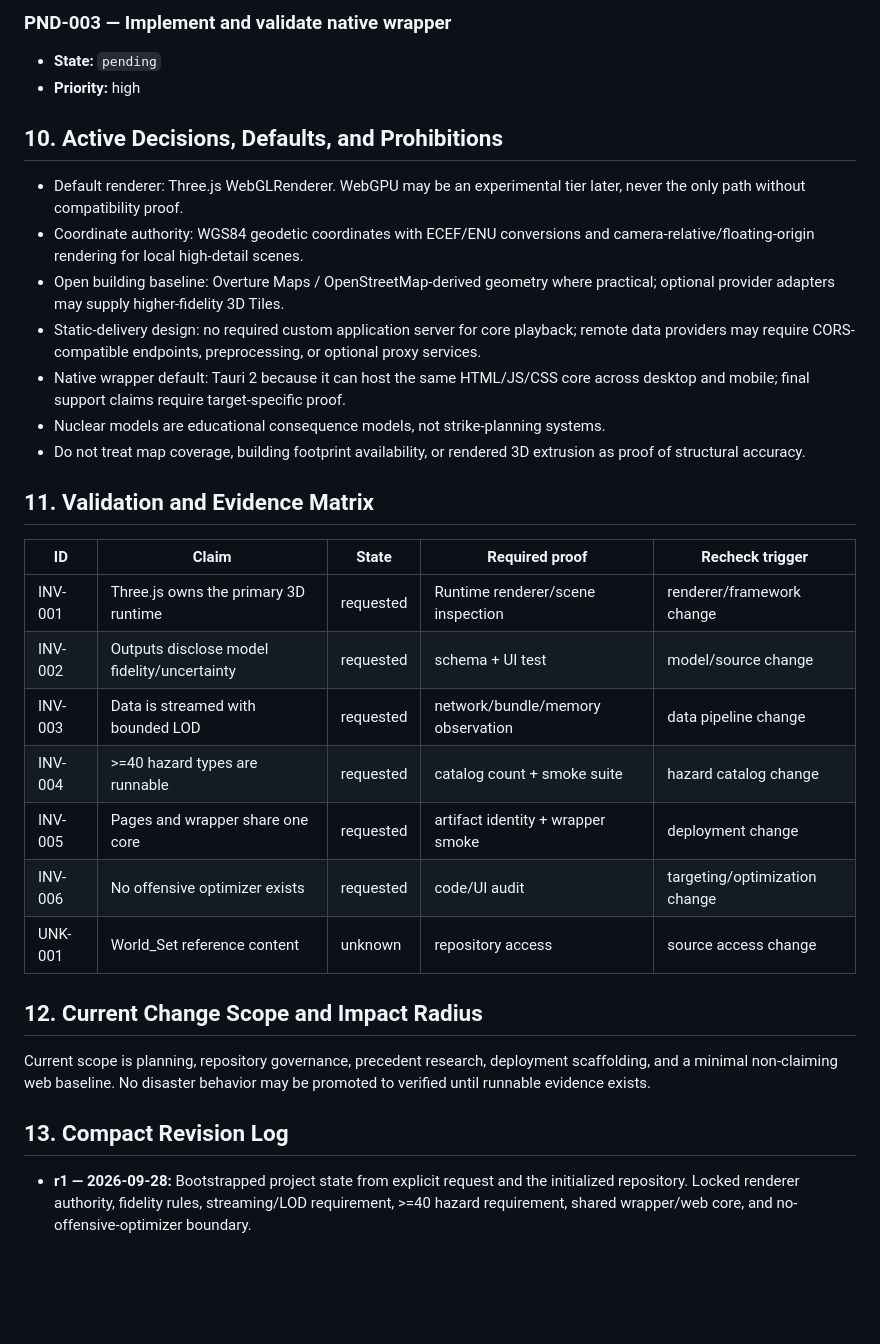
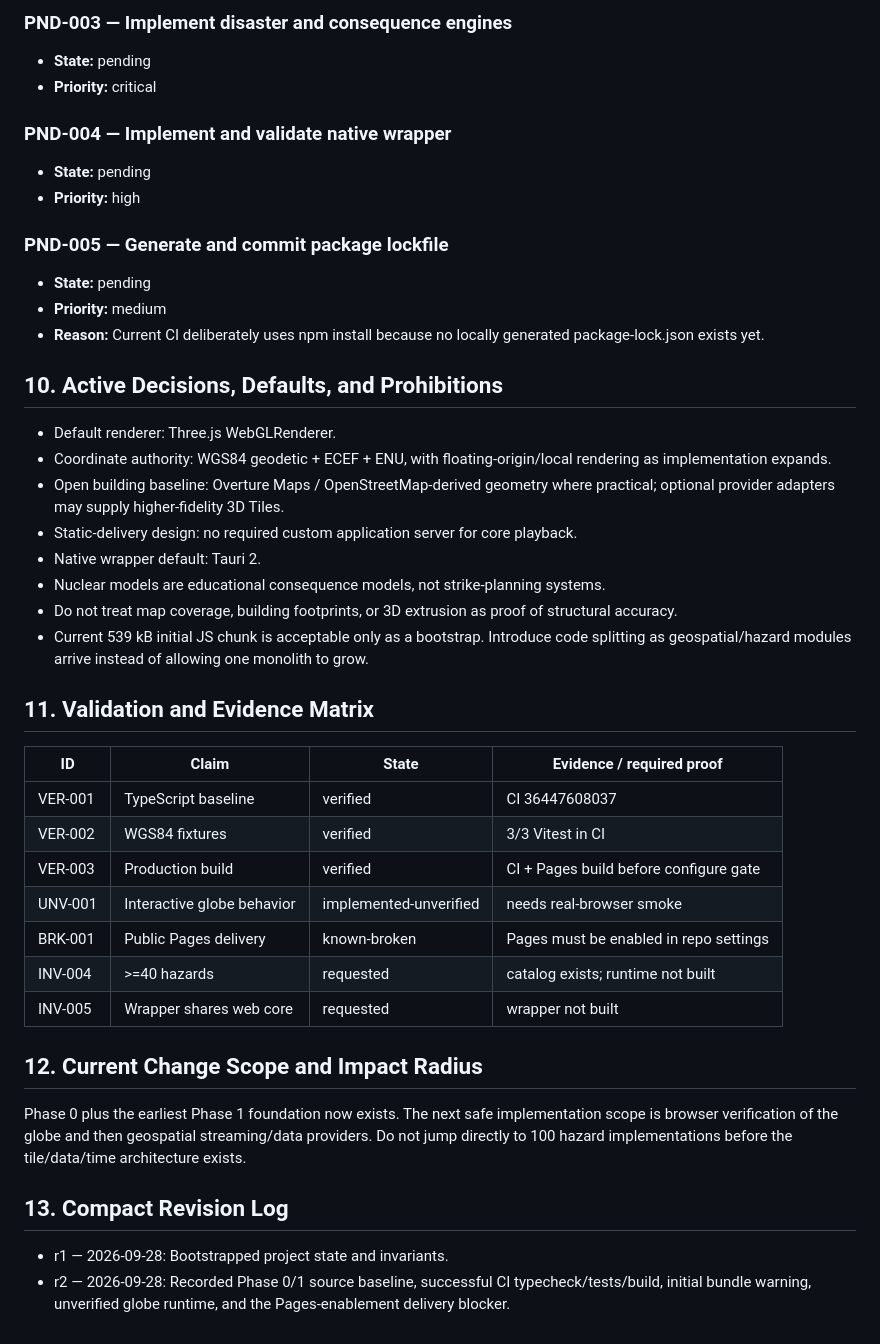
Before and after one commit to westkitty/Doom_Map, a Markdown page: OPERATIONAL_STATE.md, the part around one of its changes. Rendered like a GitHub page; blank space fills up the shorter version.

Commit message:
docs: record verified CI baseline and Pages blocker

```diff
--- a/OPERATIONAL_STATE.md
+++ b/OPERATIONAL_STATE.md
@@ -143,38 +156,45 @@ None yet.
 
-<!-- operational-state:entry
-{"id":"PND-003","title":"Implement and validate native wrapper","state":"pending","task":"Wrap the same production web bundle using Tauri 2 unless a later evidence-backed wrapper decision supersedes it; validate desktop and Android targets separately.","reason_pending":"Planning phase","dependency":"Stable web build","priority":"high","validation_needed":"Wrapper build and launch smoke on supported targets","blocks_completion":true}
--->
-### PND-003 — Implement and validate native wrapper
-- **State:** `pending`
+### PND-003 — Implement disaster and consequence engines
+- **State:** pending
+- **Priority:** critical
+
+### PND-004 — Implement and validate native wrapper
+- **State:** pending
 - **Priority:** high
-<!-- /operational-state:entry -->
+
+### PND-005 — Generate and commit package lockfile
+- **State:** pending
+- **Priority:** medium
+- **Reason:** Current CI deliberately uses npm install because no locally generated package-lock.json exists yet.
 
 ## 10. Active Decisions, Defaults, and Prohibitions
 
-- Default renderer: Three.js WebGLRenderer. WebGPU may be an experimental tier later, never the only path without compatibility proof.
-- Coordinate authority: WGS84 geodetic coordinates with ECEF/ENU conversions and camera-relative/floating-origin rendering for local high-detail scenes.
+- Default renderer: Three.js WebGLRenderer.
+- Coordinate authority: WGS84 geodetic + ECEF + ENU, with floating-origin/local rendering as implementation expands.
 - Open building baseline: Overture Maps / OpenStreetMap-derived geometry where practical; optional provider adapters may supply higher-fidelity 3D Tiles.
-- Static-delivery design: no required custom application server for core playback; remote data providers may require CORS-compatible endpoints, preprocessing, or optional proxy services.
-- Native wrapper default: Tauri 2 because it can host the same HTML/JS/CSS core across desktop and mobile; final support claims require target-specific proof.
+- Static-delivery design: no required custom application server for core playback.
+- Native wrapper default: Tauri 2.
 - Nuclear models are educational consequence models, not strike-planning systems.
-- Do not treat map coverage, building footprint availability, or rendered 3D extrusion as proof of structural accuracy.
+- Do not treat map coverage, building footprints, or 3D extrusion as proof of structural accuracy.
+- Current 539 kB initial JS chunk is acceptable only as a bootstrap. Introduce code splitting as geospatial/hazard modules arrive instead of allowing one monolith to grow.
 
 ## 11. Validation and Evidence Matrix
 
-| ID | Claim | State | Required proof | Recheck trigger |
-|---|---|---|---|---|
-| INV-001 | Three.js owns the primary 3D runtime | requested | Runtime renderer/scene inspection | renderer/framework change |
-| INV-002 | Outputs disclose model fidelity/uncertainty | requested | schema + UI test | model/source change |
-| INV-003 | Data is streamed with bounded LOD | requested | network/bundle/memory observation | data pipeline change |
-| INV-004 | >=40 hazard types are runnable | requested | catalog count + smoke suite | hazard catalog change |
-| INV-005 | Pages and wrapper share one core | requested | artifact identity + wrapper smoke | deployment change |
-| INV-006 | No offensive optimizer exists | requested | code/UI audit | targeting/optimization change |
-| UNK-001 | World_Set reference content | unknown | repository access | source access change |
+| ID | Claim | State | Evidence / required proof |
+|---|---|---|---|
+| VER-001 | TypeScript baseline | verified | CI 36447608037 |
+| VER-002 | WGS84 fixtures | verified | 3/3 Vitest in CI |
+| VER-003 | Production build | verified | CI + Pages build before configure gate |
+| UNV-001 | Interactive globe behavior | implemented-unverified | needs real-browser smoke |
+| BRK-001 | Public Pages delivery | known-broken | Pages must be enabled in repo settings |
+| INV-004 | >=40 hazards | requested | catalog exists; runtime not built |
+| INV-005 | Wrapper shares web core | requested | wrapper not built |
 
 ## 12. Current Change Scope and Impact Radius
 
-Current scope is planning, repository governance, precedent research, deployment scaffolding, and a minimal non-claiming web baseline. No disaster behavior may be promoted to verified until runnable evidence exists.
+Phase 0 plus the earliest Phase 1 foundation now exists. The next safe implementation scope is browser verification of the globe and then geospatial streaming/data providers. Do not jump directly to 100 hazard implementations before the tile/data/time architecture exists.
 
 ## 13. Compact Revision Log
 
-- **r1 — 2026-09-28:** Bootstrapped project state from explicit request and the initialized repository. Locked renderer authority, fidelity rules, streaming/LOD requirement, >=40 hazard requirement, shared wrapper/web core, and no-offensive-optimizer boundary.
+- r1 — 2026-09-28: Bootstrapped project state and invariants.
+- r2 — 2026-09-28: Recorded Phase 0/1 source baseline, successful CI typecheck/tests/build, initial bundle warning, unverified globe runtime, and the Pages-enablement delivery blocker.
```
Also changed, not shown: other parts of OPERATIONAL_STATE.md (+83 -70 lines).
